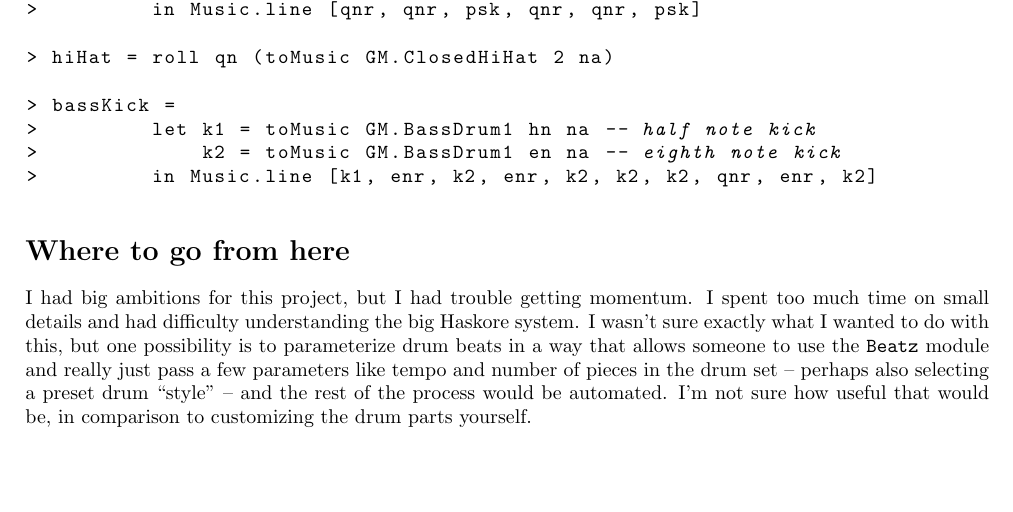
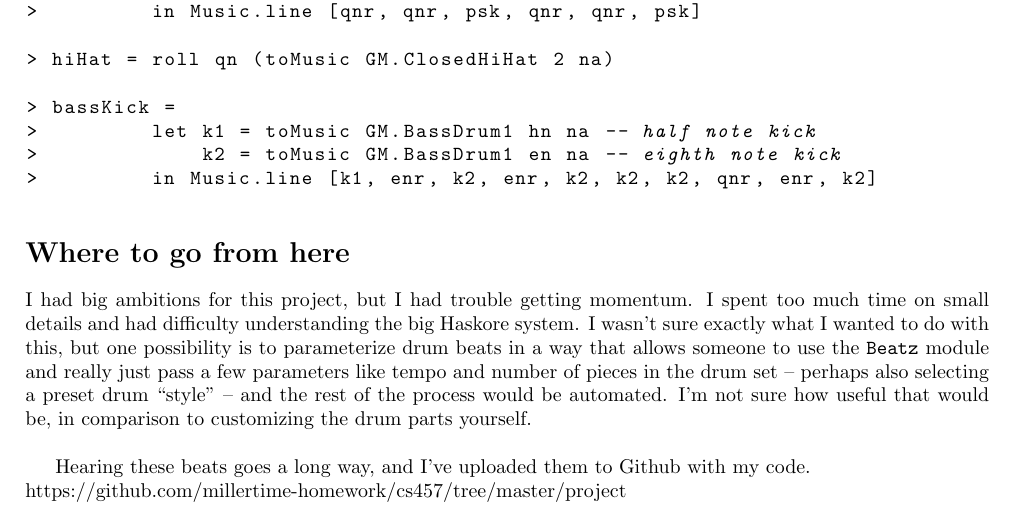
Before and after one commit to millertime-homework/cs457, a LaTeX document (project/report.tex): part of page 4 of 5, cut so that both start at the same text, the shorter picture padded with empty space. Compiled offline with pdfLaTeX.

Commit message:
github link on report

```diff
--- a/project/report.tex
+++ b/project/report.tex
@@ -203,8 +203,11 @@ possibility is to parameterize drum beats in a way that allows someone to use th
 \lstinline{Beatz} module and really just pass a few parameters like tempo and
 number of pieces in the drum set -- perhaps also selecting a preset drum ``style''
 -- and the rest of the process would be automated. I'm not sure how useful that
-would be, in comparison to customizing the drum parts yourself.
-
+would be, in comparison to customizing the drum parts yourself.\\
+\\
+\indent Hearing these beats goes a long way, and I've uploaded them to
+Github with my code.\\
+https://github.com/millertime-homework/cs457/tree/master/project
 \pagebreak
 
 \section*{Appendix: Thanks to...}
```
Also changed, not shown: project/report.pdf.
